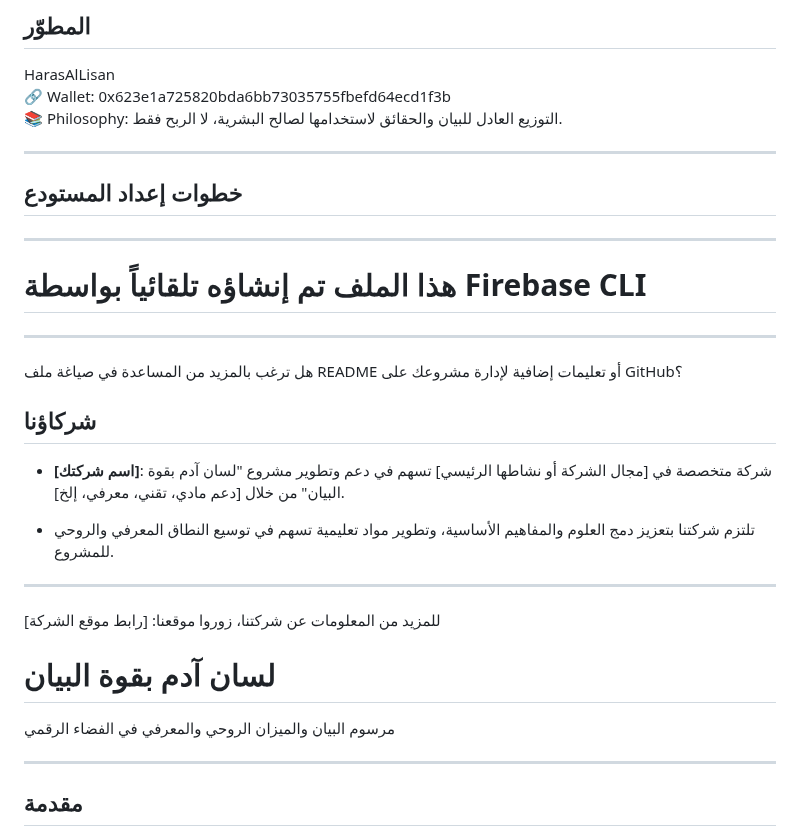
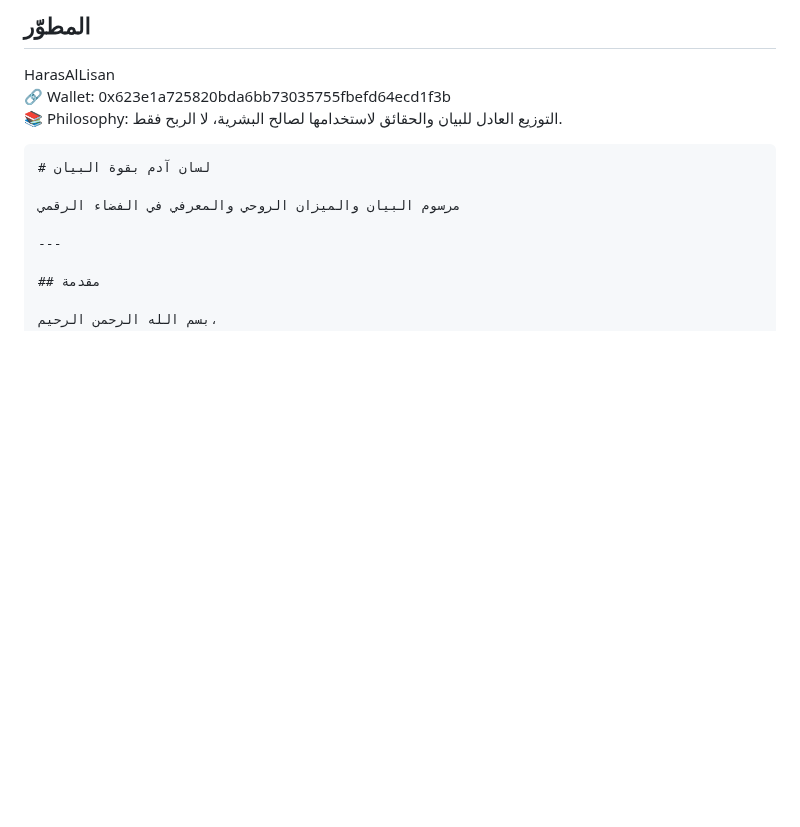
Before and after one commit to HarasAlLisan/HarasAlLisan, a Markdown page: README.md, the part around one of its changes. GitHub-like rendering; blank space fills up the shorter version.

````diff
--- a/README.md
+++ b/README.md
@@ -13,27 +13,7 @@ HarasAlLisan
 🔗 Wallet: 0x623e1a725820bda6bb73035755fbefd64ecd1f3b
 📚 Philosophy: التوزيع العادل للبيان والحقائق لاستخدامها لصالح البشرية، لا الربح فقط.
 
----
-
-## خطوات إعداد المستودع
-
-
----
-
-# هذا الملف تم إنشاؤه تلقائياً بواسطة Firebase CLI
-
----
-
-هل ترغب بالمزيد من المساعدة في صياغة ملف README أو تعليمات إضافية لإدارة مشروعك على GitHub؟
-## شركاؤنا
-
-- **[اسم شركتك]**: شركة متخصصة في [مجال الشركة أو نشاطها الرئيسي] تسهم في دعم وتطوير مشروع "لسان آدم بقوة البيان" من خلال [دعم مادي، تقني، معرفي، إلخ].
-
-- تلتزم شركتنا بتعزيز دمج العلوم والمفاهيم الأساسية، وتطوير مواد تعليمية تسهم في توسيع النطاق المعرفي والروحي للمشروع.
-
----
-
-للمزيد من المعلومات عن شركتنا، زوروا موقعنا: [رابط موقع الشركة]
+```markdown
 # لسان آدم بقوة البيان
 
 مرسوم البيان والميزان الروحي والمعرفي في الفضاء الرقمي
````
Also changed, not shown: other parts of README.md (+59 -7 lines).
